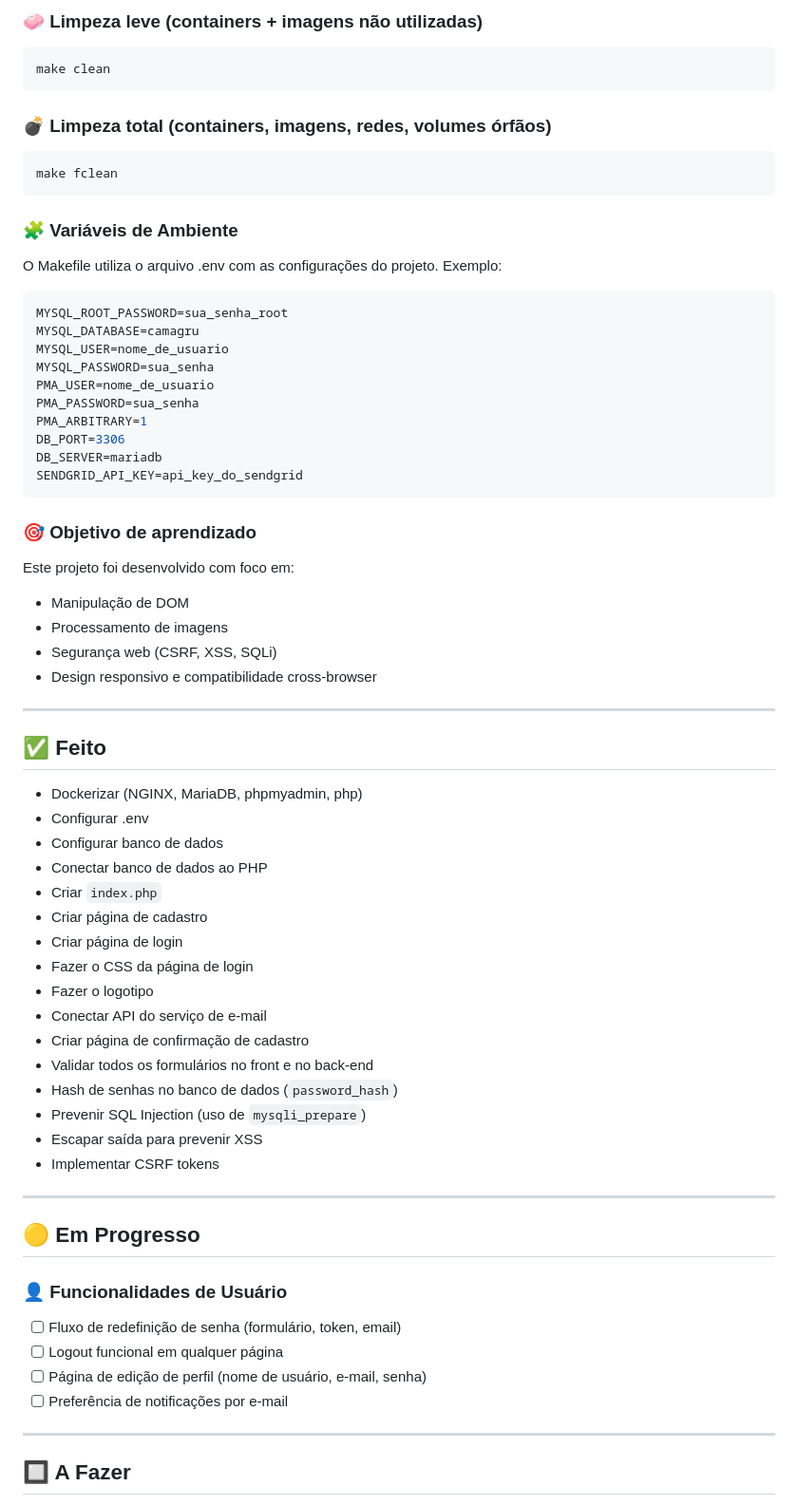
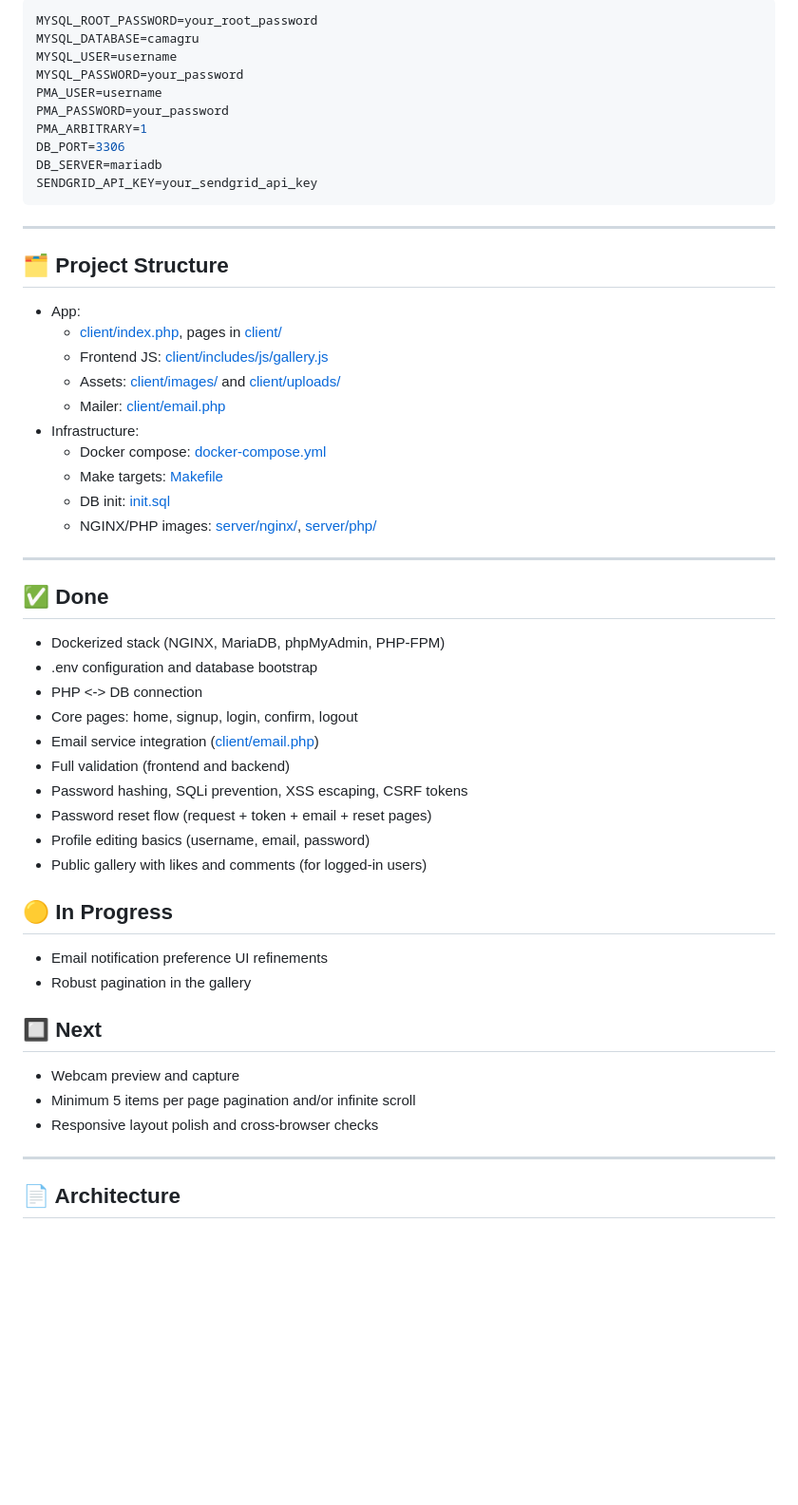
Before and after one commit to nands93/photo_sharing_site, a Markdown page: README.md, the part around one of its changes. Shown at 95% size. GitHub-like rendering; blank space fills up the shorter version.

Commit message:
Update README.md and add ARCHITECTURE.md: Enhance documentation with project features, tech stack, and architecture details.

````diff
--- a/README.md
+++ b/README.md
@@ -82,70 +74,54 @@ make down
-### 🧼 Limpeza leve (containers + imagens não utilizadas)
-
-```bash
-make clean
-```
-
-### 💣 Limpeza total (containers, imagens, redes, volumes órfãos)
-
-```bash
-make fclean
-```
-
-### 🧩 Variáveis de Ambiente
-
-O Makefile utiliza o arquivo .env com as configurações do projeto. Exemplo:
-```bash
-MYSQL_ROOT_PASSWORD=sua_senha_root
+MYSQL_ROOT_PASSWORD=your_root_password
 MYSQL_DATABASE=camagru
-MYSQL_USER=nome_de_usuario
-MYSQL_PASSWORD=sua_senha
-PMA_USER=nome_de_usuario
-PMA_PASSWORD=sua_senha
+MYSQL_USER=username
+MYSQL_PASSWORD=your_password
+PMA_USER=username
+PMA_PASSWORD=your_password
 PMA_ARBITRARY=1
 DB_PORT=3306
 DB_SERVER=mariadb
-SENDGRID_API_KEY=api_key_do_sendgrid
+SENDGRID_API_KEY=your_sendgrid_api_key
 ```
-
-### 🎯 Objetivo de aprendizado
-Este projeto foi desenvolvido com foco em:
-
-- Manipulação de DOM
-- Processamento de imagens
-- Segurança web (CSRF, XSS, SQLi)
-- Design responsivo e compatibilidade cross-browser
 
 ---
 
-## ✅ Feito
-- Dockerizar (NGINX, MariaDB, phpmyadmin, php)
-- Configurar .env
-- Configurar banco de dados
-- Conectar banco de dados ao PHP
-- Criar `index.php`
-- Criar página de cadastro
-- Criar página de login
-- Fazer o CSS da página de login
-- Fazer o logotipo
-- Conectar API do serviço de e-mail
-- Criar página de confirmação de cadastro
-- Validar todos os formulários no front e no back-end
-- Hash de senhas no banco de dados (`password_hash`)
-- Prevenir SQL Injection (uso de `mysqli_prepare`)
-- Escapar saída para prevenir XSS
-- Implementar CSRF tokens
+## 🗂️ Project Structure
+
+- App:
+  - [client/index.php](client/index.php), pages in [client/](client/)
+  - Frontend JS: [client/includes/js/gallery.js](client/includes/js/gallery.js)
+  - Assets: [client/images/](client/images/) and [client/uploads/](client/uploads/)
+  - Mailer: [client/email.php](client/email.php)
+- Infrastructure:
+  - Docker compose: [docker-compose.yml](docker-compose.yml)
+  - Make targets: [Makefile](Makefile)
+  - DB init: [init.sql](init.sql)
+  - NGINX/PHP images: [server/nginx/](server/nginx/), [server/php/](server/php/)
 
 ---
 
-## 🟡 Em Progresso
-<!-- Coloque aqui as tarefas que está fazendo no momento -->
-### 👤 Funcionalidades de Usuário
-- [ ] Fluxo de redefinição de senha (formulário, token, email)
-- [ ] Logout funcional em qualquer página
-- [ ] Página de edição de perfil (nome de usuário, e-mail, senha)
-- [ ] Preferência de notificações por e-mail
+## ✅ Done
+- Dockerized stack (NGINX, MariaDB, phpMyAdmin, PHP-FPM)
+- .env configuration and database bootstrap
+- PHP <-> DB connection
+- Core pages: home, signup, login, confirm, logout
+- Email service integration ([client/email.php](client/email.php))
+- Full validation (frontend and backend)
+- Password hashing, SQLi prevention, XSS escaping, CSRF tokens
+- Password reset flow (request + token + email + reset pages)
+- Profile editing basics (username, email, password)
+- Public gallery with likes and comments (for logged‑in users)
+
+## 🟡 In Progress
+- Email notification preference UI refinements
+- Robust pagination in the gallery
+
+## 🔲 Next
+- Webcam preview and capture
+- Minimum 5 items per page pagination and/or infinite scroll
+- Responsive layout polish and cross‑browser checks
 
 ---
 
-## 🔲 A Fazer
+## 📄 Architecture
 
````
Also changed, not shown: other parts of README.md (+51 -87 lines), docs/ARCHITECTURE.md (added, +133 -0 lines).
